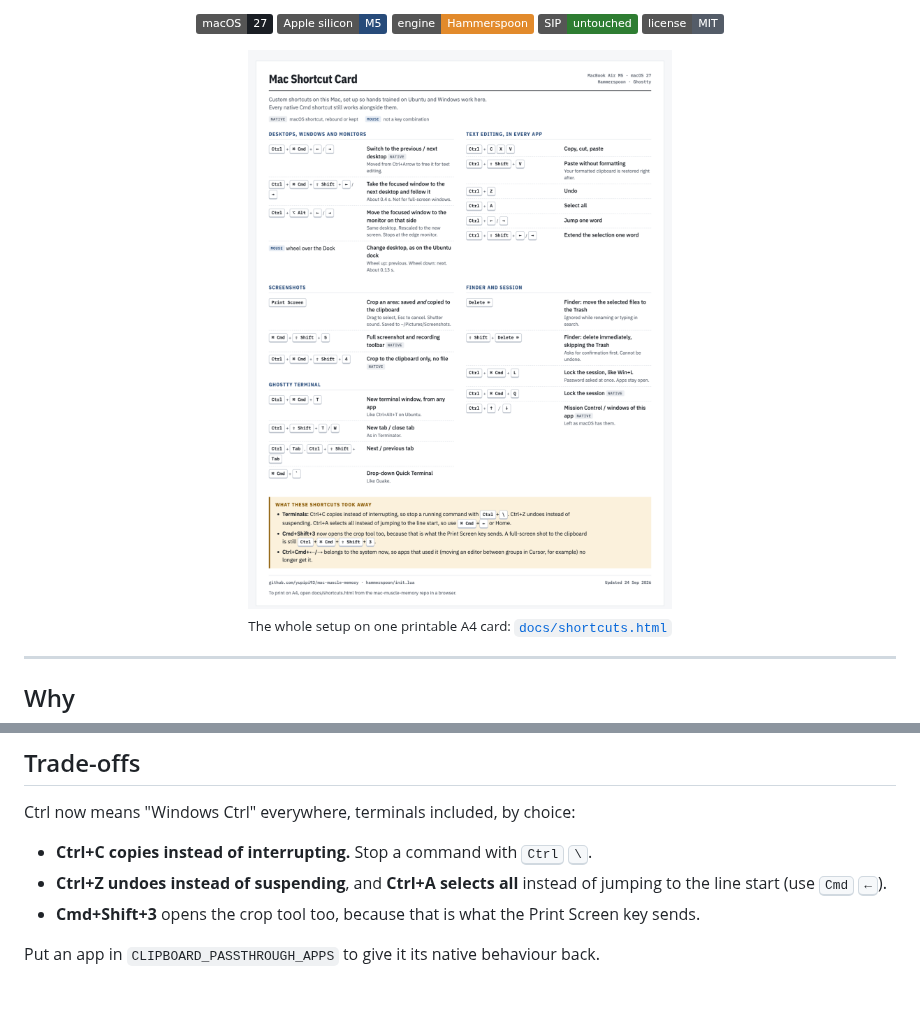
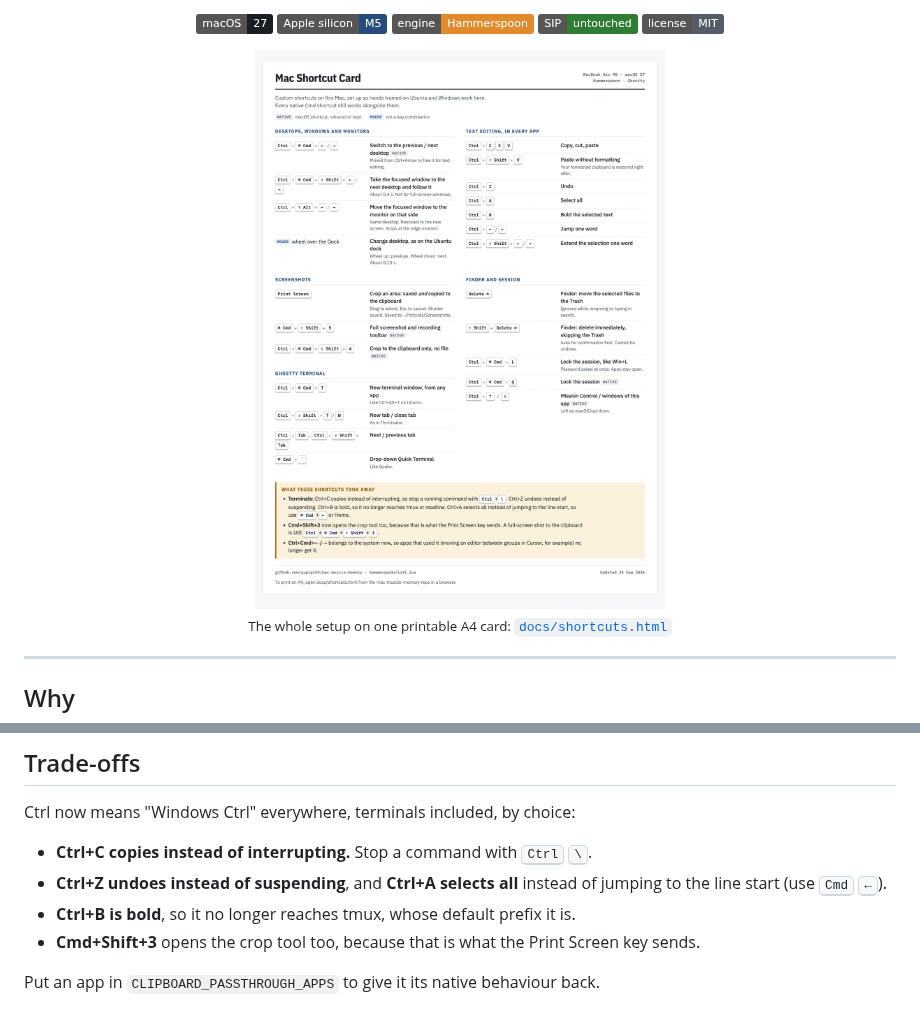
Before and after one commit to yupipi93/mac-muscle-memory, a Markdown page: README.md, 2 parts joined by grey strips. GitHub-like rendering; pictures changed too: docs/images/shortcut-card.png; badges without logos.

```diff
--- a/README.md
+++ b/README.md
@@ -143,6 +143,7 @@ Ctrl now means "Windows Ctrl" everywhere, terminals included, by choice:
 - **Ctrl+C copies instead of interrupting.** Stop a command with <kbd>Ctrl</kbd> <kbd>\\</kbd>.
 - **Ctrl+Z undoes instead of suspending**, and **Ctrl+A selects all** instead of jumping to the
   line start (use <kbd>Cmd</kbd> <kbd>←</kbd>).
+- **Ctrl+B is bold**, so it no longer reaches tmux, whose default prefix it is.
 - **Cmd+Shift+3** opens the crop tool too, because that is what the Print Screen key sends.
 
 Put an app in `CLIPBOARD_PASSTHROUGH_APPS` to give it its native behaviour back.
```
Also changed, not shown: other parts of README.md (+1 -1 lines), CHANGELOG.md (+7 -0 lines), docs/settings.md (+2 -1 lines), 2 other files.
